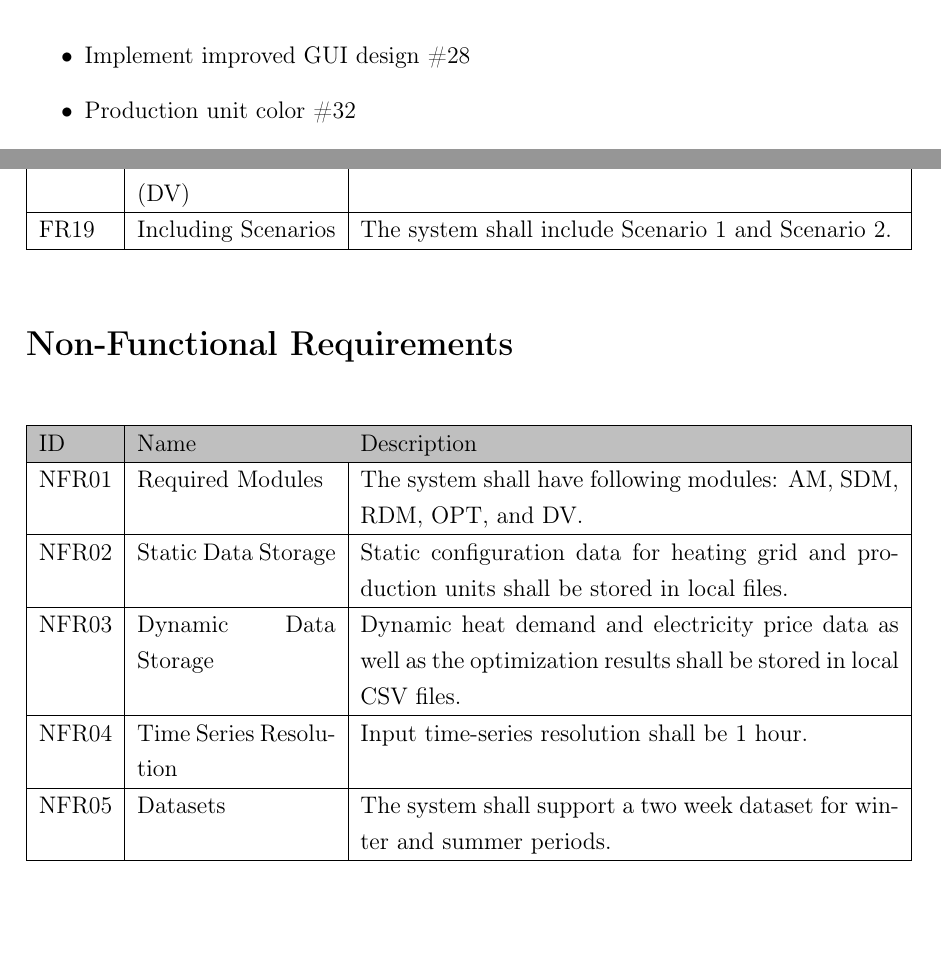
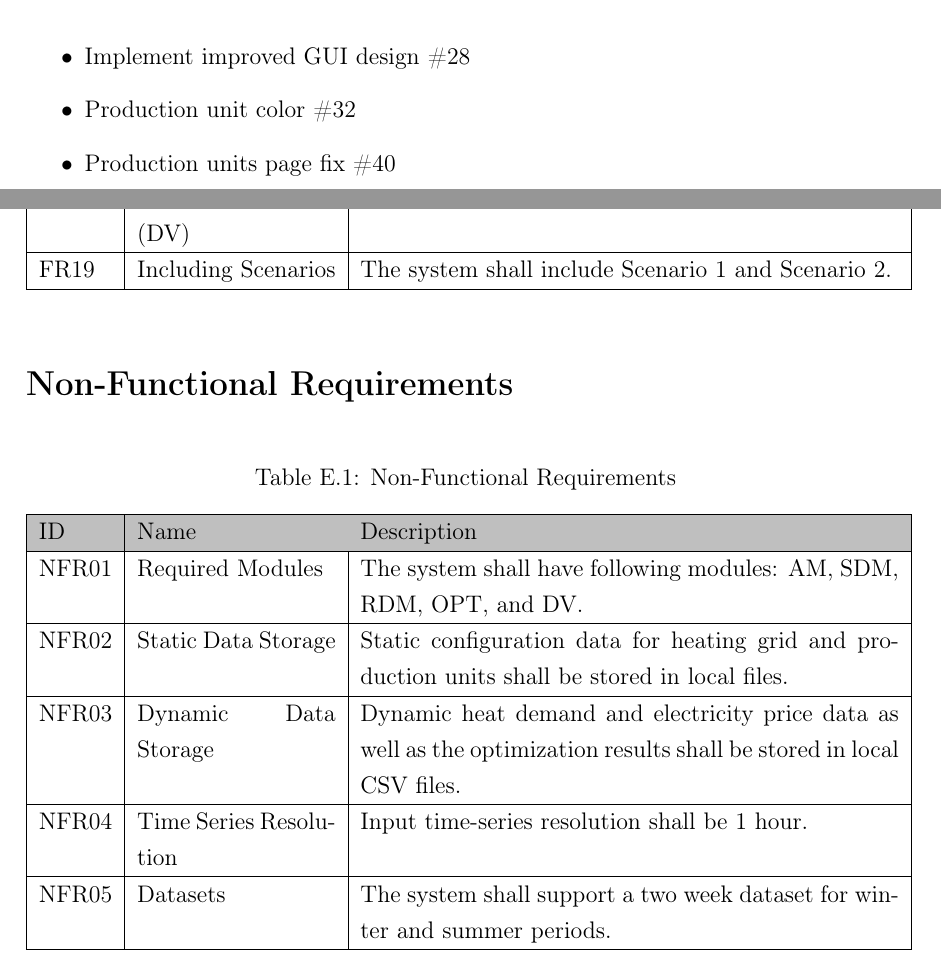
Before and after one commit to Sholi0/SE2-Report, a LaTeX thesis (SemesterProjectDanfoss-Report/main.tex, which reads SemesterProjectDanfoss-Report/Chapters/Appendix.tex): two parts of pages 69 and 129 of 129, joined at a grey line, cut so that both start at the same text, the shorter picture padded with empty space. Compiled offline with pdfLaTeX.

Commit message:
Table hopefully

```diff
--- a/SemesterProjectDanfoss-Report/Chapters/Appendix.tex
+++ b/SemesterProjectDanfoss-Report/Chapters/Appendix.tex
@@ -174,6 +174,7 @@ I reviewed the implementation of improved GUI design, addition of production uni
 \begin{itemize}
     \item Implement improved GUI design \#28
     \item Production unit color \#32
+    \item Production units page fix \#40
 \end{itemize}
 \subsection*{Report}
 I set up the document for the report, LaTeX repository and later transferred most of the report to LaTeX. I wrote Problem Statement, Sprint 4, Activity Diagram, and Scrum Discussion. I wrote and added Group and Supervisor contracts. I wrote the majority of the functional and non-functional requirements and meeting logs up to Sprint 5, which were both later transferred to the LaTeX version of the report by Leon. Lastly, I corrected and improved grammatically many sections, both based on Alan or Adam´s feedback and my own reviews of the whole report.
@@ -1559,6 +1560,7 @@ Authorship and Reviewes per modules:
 
 \begin{table}[H]
     \centering
+    \caption{Non-Functional Requirements}
     \begin{tabular}{|p{1.3cm}|p{3.5cm}|p{9.5cm}|}
         \hline
         \cellcolor[HTML]{BFBFBF} ID & \cellcolor[HTML]{BFBFBF} Name & \cellcolor[HTML]{BFBFBF} Description \\
```
